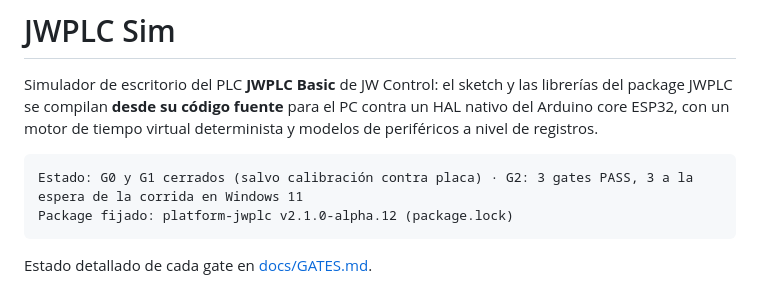
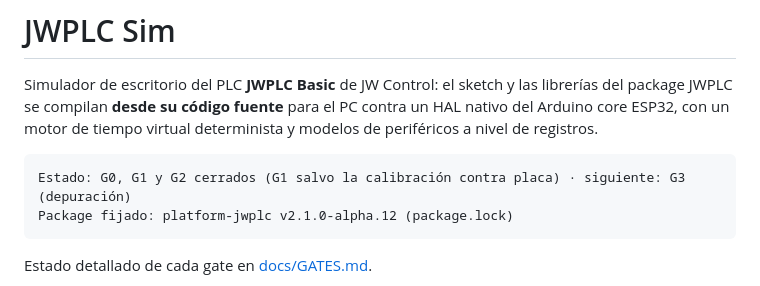
Before and after one commit to JW-Control/jwplc-sim, a Markdown page: README.md, the part around the change. Rendered like a GitHub page.

````diff
--- a/README.md
+++ b/README.md
@@ -6,7 +6,7 @@ el PC contra un HAL nativo del Arduino core ESP32, con un motor de tiempo
 virtual determinista y modelos de periféricos a nivel de registros.
 
 ```text
-Estado: G0 y G1 cerrados (salvo calibración contra placa) · G2: 3 gates PASS, 3 a la espera de la corrida en Windows 11
+Estado: G0, G1 y G2 cerrados (G1 salvo la calibración contra placa) · siguiente: G3 (depuración)
 Package fijado: platform-jwplc v2.1.0-alpha.12 (package.lock)
 ```
 
````
Also changed, not shown: docs/GATES.md (+5 -4 lines), docs/reports/G2.md (+29 -22 lines).
